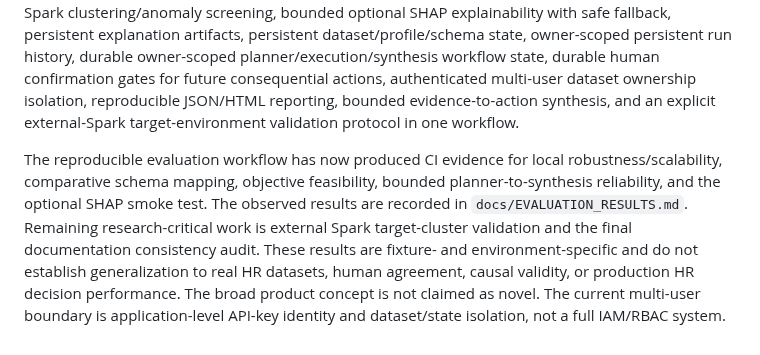
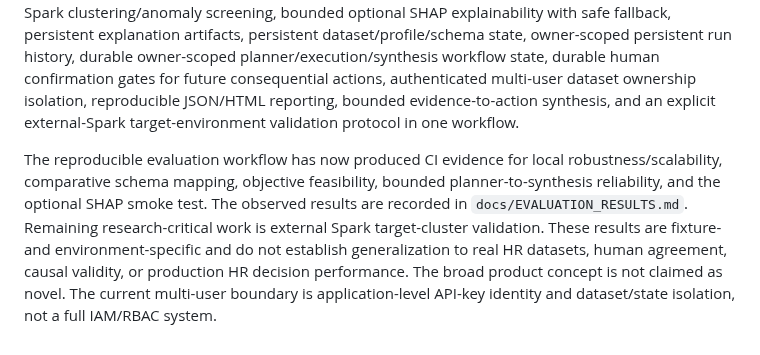
Before and after one commit to adithyahhegde/hr-agentic-big-data-analytics, a Markdown page: docs/IMPLEMENTATION.md, the part around one of its changes. Drawn GitHub-style.

Commit message:
complete documentation consistency audit

```diff
--- a/docs/IMPLEMENTATION.md
+++ b/docs/IMPLEMENTATION.md
@@ -107,4 +107,4 @@ A phase is complete only when implementation, tests, documentation, and known li
 ## Current status
 The product now spans upload, deterministic data health, canonical HR schema confirmation, heterogeneous task detection, descriptive analytics, bounded supervised ML comparison with mixed numeric/categorical predictors, local unsupervised analysis, routed Spark supervised ML, distributed Spark clustering/anomaly screening, bounded optional SHAP explainability with safe fallback, persistent explanation artifacts, persistent dataset/profile/schema state, owner-scoped persistent run history, durable owner-scoped planner/execution/synthesis workflow state, durable human confirmation gates for future consequential actions, authenticated multi-user dataset ownership isolation, reproducible JSON/HTML reporting, bounded evidence-to-action synthesis, and an explicit external-Spark target-environment validation protocol in one workflow.
 
-The reproducible evaluation workflow has now produced CI evidence for local robustness/scalability, comparative schema mapping, objective feasibility, bounded planner-to-synthesis reliability, and the optional SHAP smoke test. The observed results are recorded in `docs/EVALUATION_RESULTS.md`. Remaining research-critical work is external Spark target-cluster validation and the final documentation consistency audit. These results are fixture- and environment-specific and do not establish generalization to real HR datasets, human agreement, causal validity, or production HR decision performance. The broad product concept is not claimed as novel. The current multi-user boundary is application-level API-key identity and dataset/state isolation, not a full IAM/RBAC system.
+The reproducible evaluation workflow has now produced CI evidence for local robustness/scalability, comparative schema mapping, objective feasibility, bounded planner-to-synthesis reliability, and the optional SHAP smoke test. The observed results are recorded in `docs/EVALUATION_RESULTS.md`. Remaining research-critical work is external Spark target-cluster validation. These results are fixture- and environment-specific and do not establish generalization to real HR datasets, human agreement, causal validity, or production HR decision performance. The broad product concept is not claimed as novel. The current multi-user boundary is application-level API-key identity and dataset/state isolation, not a full IAM/RBAC system.
```
Also changed, not shown: other parts of docs/IMPLEMENTATION.md (+1 -1 lines).
